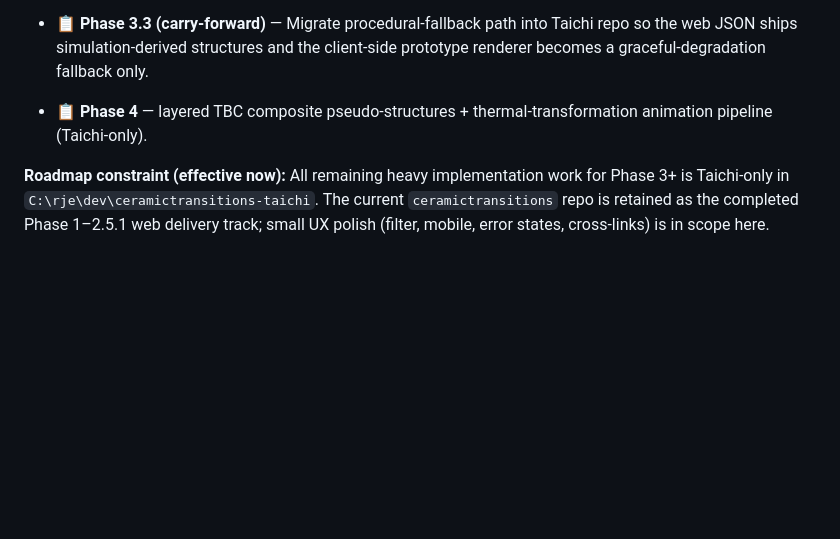
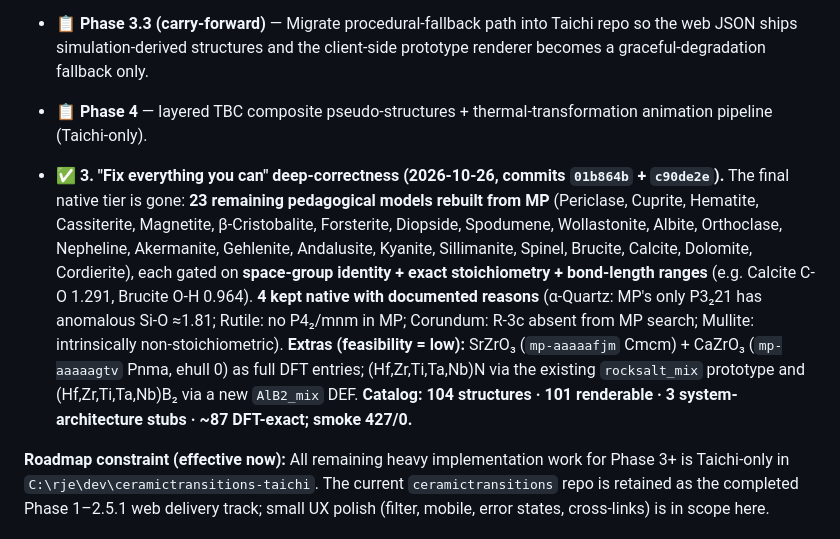
Before and after one commit to ryanlack616/ceramictransitions, a Markdown page: PLANS.md, the part around the change. Rendered like a GitHub page; blank space fills up the shorter version.

Commit message:
docs(plans): record native-tier rebuild + extras verdict (104 structures)

```diff
--- a/PLANS.md
+++ b/PLANS.md
@@ -32,6 +32,8 @@
 - ✅ **Live deploy = GitHub Pages (Phases 3.1–3.3 current)** — verified 2026-06-17: `ceramictransitions.com` is served by GitHub Pages (`server: GitHub.com`, `CNAME`), auto-deployed by `.github/workflows/pages.yml` on every push to `master` (gated by `validate.yml`). Live `data/crystal_vr.json` is byte-identical to the repo (83 structures). To ship: commit + `git push origin master`. The FTP `_deploy.py` path (Porkbun) is a legacy/secondary mirror — `CERAMICTRANSITIONS_FTP_PASS=… python _deploy.py --tls --force` (`--tls` required; plain PASV times out).
 - 📋 **Phase 3.3 (carry-forward)** — Migrate procedural-fallback path into Taichi repo so the web JSON ships simulation-derived structures and the client-side prototype renderer becomes a graceful-degradation fallback only.
 - 📋 **Phase 4** — layered TBC composite pseudo-structures + thermal-transformation animation pipeline (Taichi-only).
+
+- ✅ **3. "Fix everything you can" deep-correctness (2026-10-26, commits `01b864b` + `c90de2e`).** The final native tier is gone: **23 remaining pedagogical models rebuilt from MP** (Periclase, Cuprite, Hematite, Cassiterite, Magnetite, β-Cristobalite, Forsterite, Diopside, Spodumene, Wollastonite, Albite, Orthoclase, Nepheline, Akermanite, Gehlenite, Andalusite, Kyanite, Sillimanite, Spinel, Brucite, Calcite, Dolomite, Cordierite), each gated on **space-group identity + exact stoichiometry + bond-length ranges** (e.g. Calcite C-O 1.291, Brucite O-H 0.964). **4 kept native with documented reasons** (α-Quartz: MP's only P3₂21 has anomalous Si-O ≈1.81; Rutile: no P4₂/mnm in MP; Corundum: R-3c absent from MP search; Mullite: intrinsically non-stoichiometric). **Extras (feasibility = low):** SrZrO₃ (`mp-aaaaafjm` Cmcm) + CaZrO₃ (`mp-aaaaagtv` Pnma, ehull 0) as full DFT entries; (Hf,Zr,Ti,Ta,Nb)N via the existing `rocksalt_mix` prototype and (Hf,Zr,Ti,Ta,Nb)B₂ via a new `AlB2_mix` DEF. **Catalog: 104 structures · 101 renderable · 3 system-architecture stubs · ~87 DFT-exact; smoke 427/0.**
 
 **Roadmap constraint (effective now):** All remaining heavy implementation work for Phase 3+ is Taichi-only in `C:\rje\dev\ceramictransitions-taichi`. The current `ceramictransitions` repo is retained as the completed Phase 1–2.5.1 web delivery track; small UX polish (filter, mobile, error states, cross-links) is in scope here.
 
```
